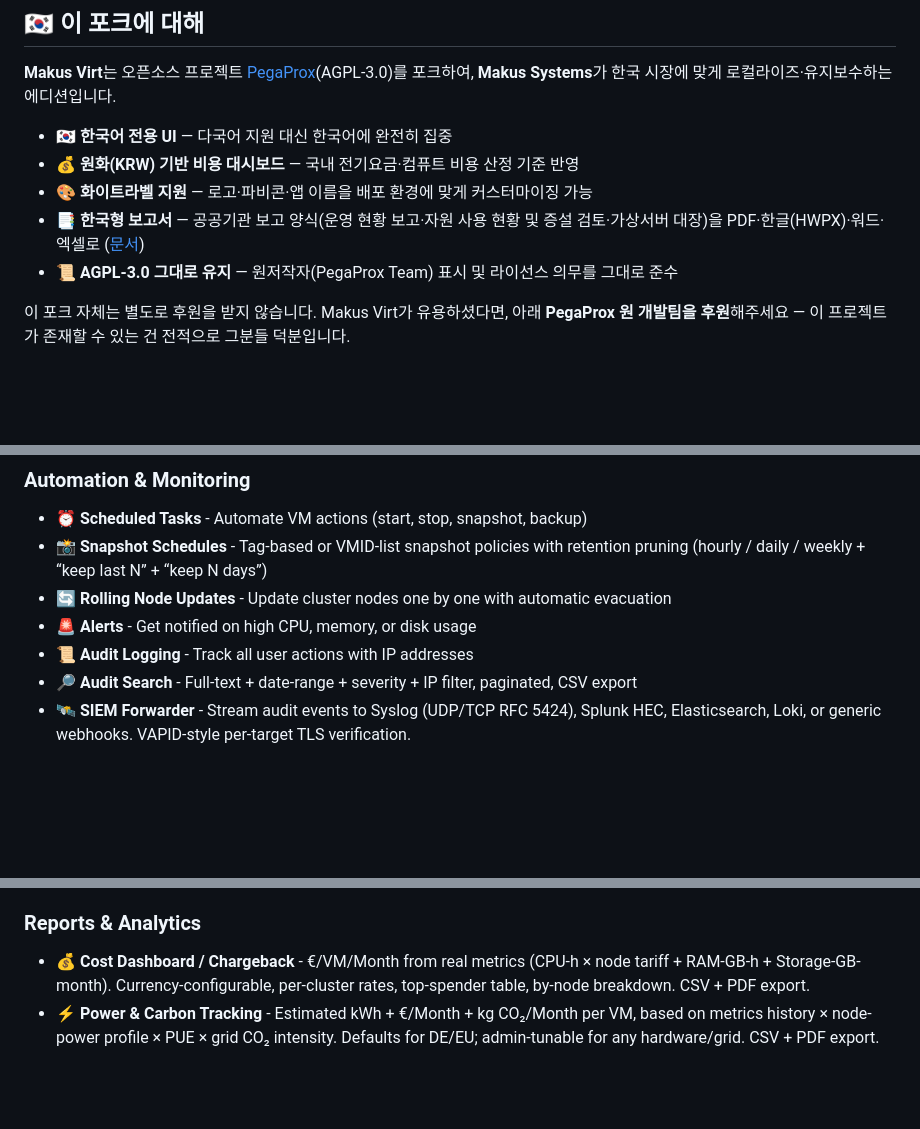
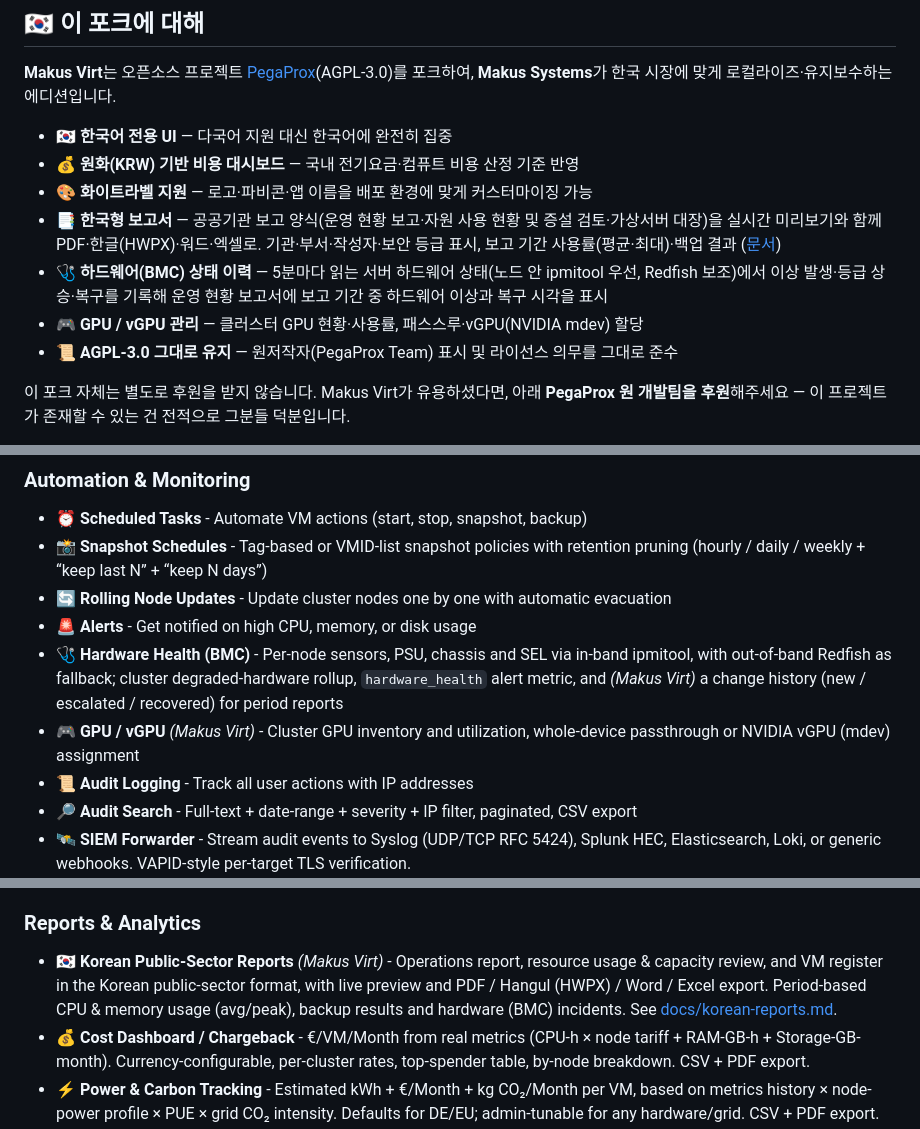
Before and after one commit to dskim1979/makus-virt, a Markdown page: README.md, 3 parts joined by grey strips. Rendered like a GitHub page; blank space fills up the shorter version.

Commit message:
README: Korean reports, hardware health history and GPU management
Co-Authored-By: Claude Opus 5.5 <noreply@anthropic.com>

```diff
--- a/README.md
+++ b/README.md
@@ -40,7 +40,9 @@
 - 🇰🇷 **한국어 전용 UI** — 다국어 지원 대신 한국어에 완전히 집중
 - 💰 **원화(KRW) 기반 비용 대시보드** — 국내 전기요금·컴퓨트 비용 산정 기준 반영
 - 🎨 **화이트라벨 지원** — 로고·파비콘·앱 이름을 배포 환경에 맞게 커스터마이징 가능
-- 📑 **한국형 보고서** — 공공기관 보고 양식(운영 현황 보고·자원 사용 현황 및 증설 검토·가상서버 대장)을 PDF·한글(HWPX)·워드·엑셀로 ([문서](docs/korean-reports.md))
+- 📑 **한국형 보고서** — 공공기관 보고 양식(운영 현황 보고·자원 사용 현황 및 증설 검토·가상서버 대장)을 실시간 미리보기와 함께 PDF·한글(HWPX)·워드·엑셀로. 기관·부서·작성자·보안 등급 표시, 보고 기간 사용률(평균·최대)·백업 결과 ([문서](docs/korean-reports.md))
+- 🩺 **하드웨어(BMC) 상태 이력** — 5분마다 읽는 서버 하드웨어 상태(노드 안 ipmitool 우선, Redfish 보조)에서 이상 발생·등급 상승·복구를 기록해 운영 현황 보고서에 보고 기간 중 하드웨어 이상과 복구 시각을 표시
+- 🎮 **GPU / vGPU 관리** — 클러스터 GPU 현황·사용률, 패스스루·vGPU(NVIDIA mdev) 할당
 - 📜 **AGPL-3.0 그대로 유지** — 원저작자(PegaProx Team) 표시 및 라이선스 의무를 그대로 준수
 
 이 포크 자체는 별도로 후원을 받지 않습니다. Makus Virt가 유용하셨다면, 아래 **PegaProx 원 개발팀을 후원**해주세요 — 이 프로젝트가 존재할 수 있는 건 전적으로 그분들 덕분입니다.
@@ -183,6 +185,8 @@ The name **PegaProx** is inspired by *Pegasus*, the winged horse of Greek mythol
 - 📸 **Snapshot Schedules** - Tag-based or VMID-list snapshot policies with retention pruning (hourly / daily / weekly + “keep last N” + “keep N days”)
 - 🔄 **Rolling Node Updates** - Update cluster nodes one by one with automatic evacuation
 - 🚨 **Alerts** - Get notified on high CPU, memory, or disk usage
+- 🩺 **Hardware Health (BMC)** - Per-node sensors, PSU, chassis and SEL via in-band ipmitool, with out-of-band Redfish as fallback; cluster degraded-hardware rollup, `hardware_health` alert metric, and *(Makus Virt)* a change history (new / escalated / recovered) for period reports
+- 🎮 **GPU / vGPU** *(Makus Virt)* - Cluster GPU inventory and utilization, whole-device passthrough or NVIDIA vGPU (mdev) assignment
 - 📜 **Audit Logging** - Track all user actions with IP addresses
 - 🔎 **Audit Search** - Full-text + date-range + severity + IP filter, paginated, CSV export
 - 🛰️ **SIEM Forwarder** - Stream audit events to Syslog (UDP/TCP RFC 5424), Splunk HEC, Elasticsearch, Loki, or generic webhooks. VAPID-style per-target TLS verification.
@@ -193,6 +197,7 @@ The name **PegaProx** is inspired by *Pegasus*, the winged horse of Greek mythol
 - 🧬 **Config Drift Detection** - Nightly snapshot of cluster config (VM configs, storage.cfg, network, datacenter options) — alerts on any unauthorized change vs the admin-set baseline. Pairs with the Compliance Dashboard.
 
 ### Reports & Analytics
+- 🇰🇷 **Korean Public-Sector Reports** *(Makus Virt)* - Operations report, resource usage & capacity review, and VM register in the Korean public-sector format, with live preview and PDF / Hangul (HWPX) / Word / Excel export. Period-based CPU & memory usage (avg/peak), backup results and hardware (BMC) incidents. See [docs/korean-reports.md](docs/korean-reports.md).
 - 💰 **Cost Dashboard / Chargeback** - €/VM/Month from real metrics (CPU-h × node tariff + RAM-GB-h + Storage-GB-month). Currency-configurable, per-cluster rates, top-spender table, by-node breakdown. CSV + PDF export.
 - ⚡ **Power & Carbon Tracking** - Estimated kWh + €/Month + kg CO₂/Month per VM, based on metrics history × node-power profile × PUE × grid CO₂ intensity. Defaults for DE/EU; admin-tunable for any hardware/grid. CSV + PDF export.
 - 🧠 **Insights** - Right-sizing recommendations (oversized / undersized CPU + RAM, idle VMs) and capacity forecasts (linear regression + ETA to threshold) over 30 days of history. PDF export.
```
